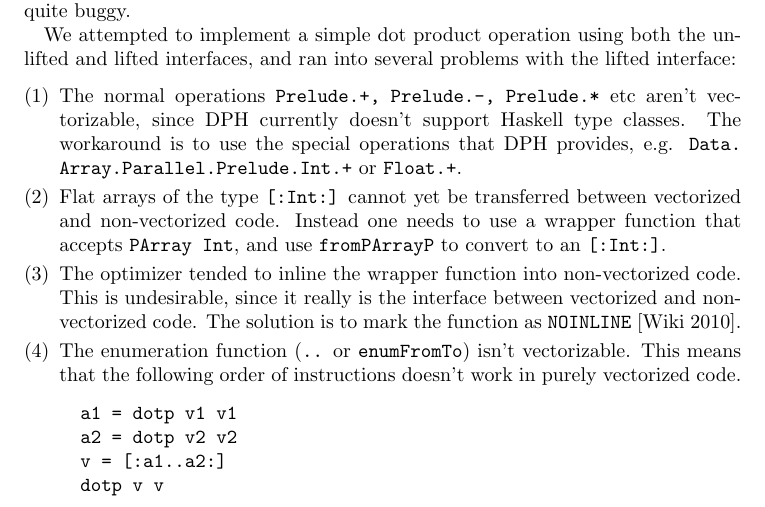
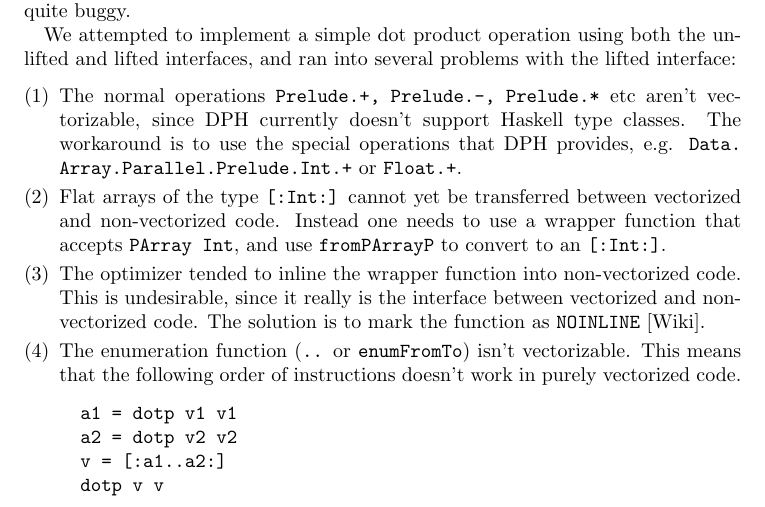
Before and after one commit to sunshowers/dph-experiments, a LaTeX thesis (report/report.tex): part of page 4 of 6, cut so that both start at the same text. Compiled offline with pdfLaTeX.

Commit message:
Remove the year from the Wiki cite

```diff
--- a/report/report.tex
+++ b/report/report.tex
@@ -199,7 +199,7 @@ convert to an \texttt{[:Int:]}.
 \item The optimizer tended to inline the wrapper function into non-vectorized
 code. This is undesirable, since it really is the interface between vectorized and
 non-vectorized code. The solution is to mark the function as \texttt{NOINLINE}
-\cite{DPHRef}.
+\citeA{DPHRef}.
 
 \item The enumeration function (\texttt{..} or \texttt{enumFromTo}) isn't
 vectorizable. This means that the following order of instructions doesn't work in
```
